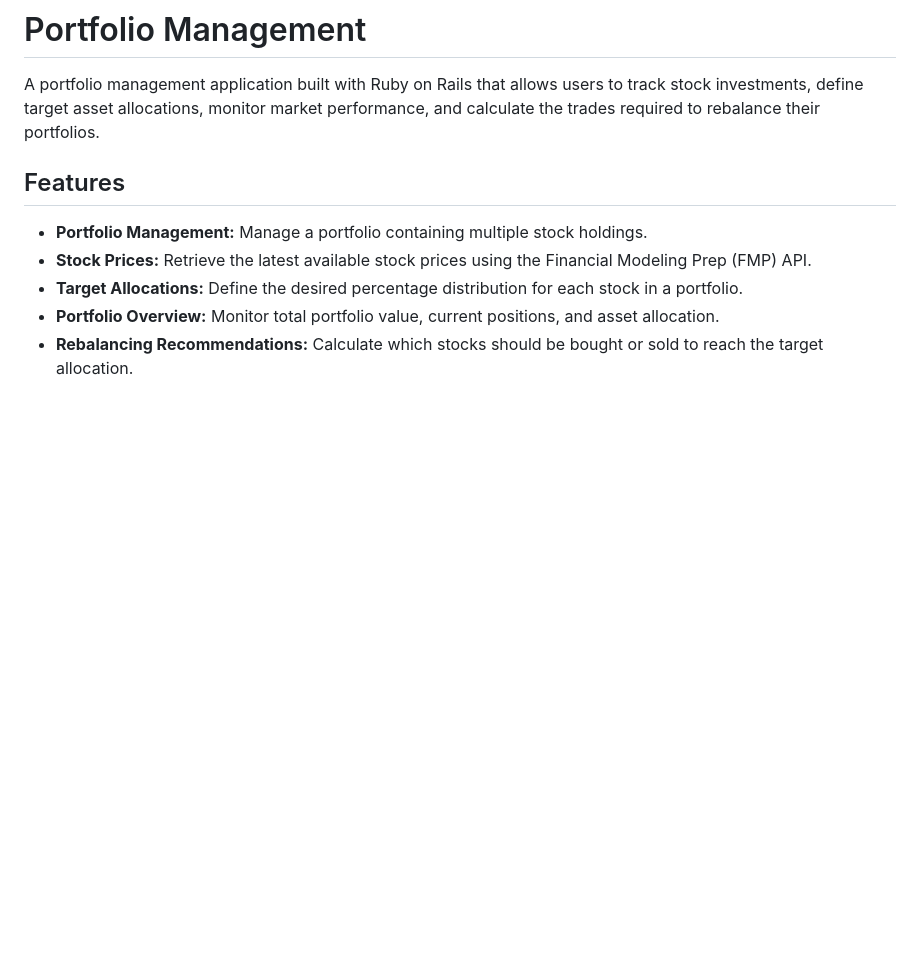
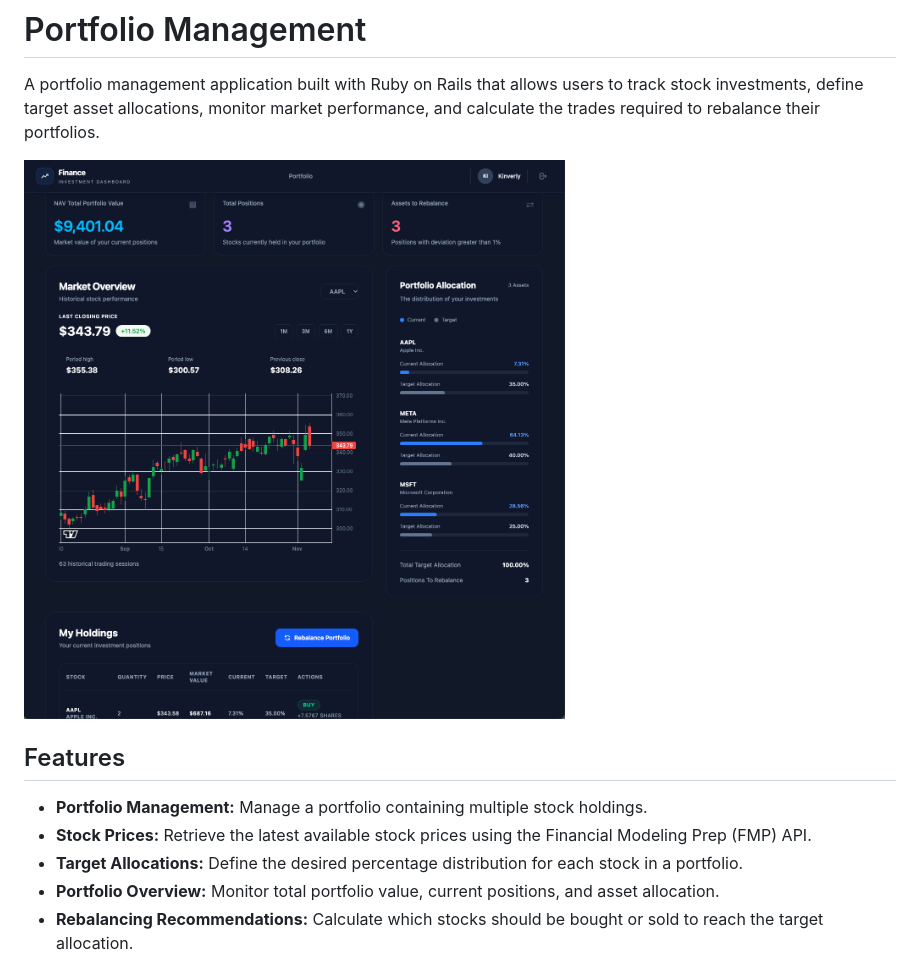
Before and after one commit to Lopfel/finance, a Markdown page: README.md, the part around the change. Rendered like a GitHub page; pictures changed too: docs/screenshots/index.png (added); blank space fills up the shorter version.

```diff
--- a/README.md
+++ b/README.md
@@ -1,6 +1,8 @@
 # Portfolio Management
 
 A portfolio management application built with Ruby on Rails that allows users to track stock investments, define target asset allocations, monitor market performance, and calculate the trades required to rebalance their portfolios.
+
+<img src="docs/screenshots/index.png" alt="Stockify Demo">
 
 ## Features
 
```
Also changed, not shown: 1 other file.
